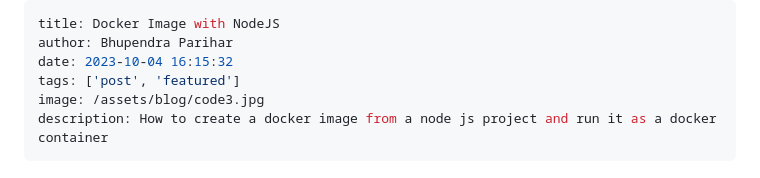
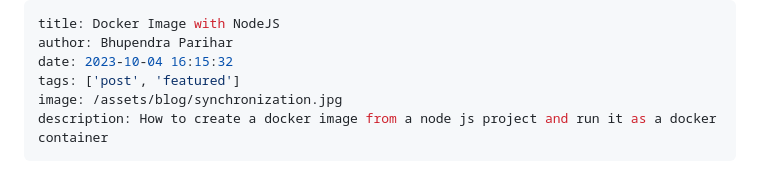
Before and after one commit to bhupendraparihar/11ty-blog-site, a Markdown page: src/blog/Docker-Image-with-NodeJS.md, the part around the change. Drawn GitHub-style.

Commit message:
Updated the recent article

```diff
--- a/src/blog/Docker-Image-with-NodeJS.md
+++ b/src/blog/Docker-Image-with-NodeJS.md
@@ -3,7 +3,7 @@ title: Docker Image with NodeJS
 author: Bhupendra Parihar
 date: 2023-10-04 16:15:32
 tags: ['post', 'featured']
-image: /assets/blog/code3.jpg
+image: /assets/blog/synchronization.jpg
 description: How to create a docker image from a node js project and run it as a docker container
 ---
 
```
